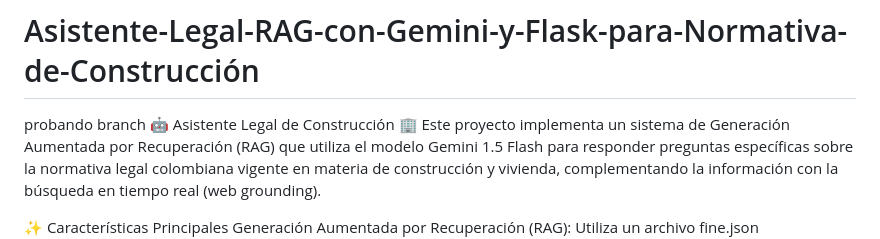
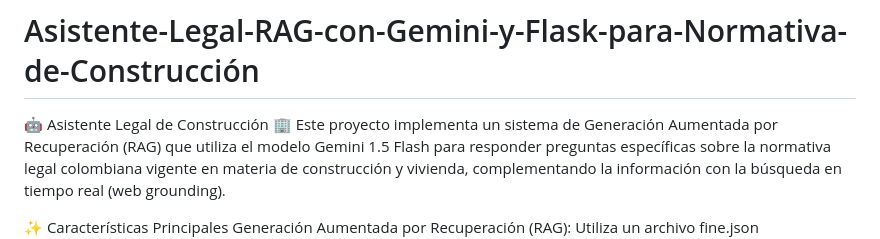
Before and after one commit to deaq14/Asistente-Legal-RAG-con-Gemini-y-Flask-para-Normativa-de-Construcci-n, a Markdown page: README.md, the part around the change. Rendered like a GitHub page.

```diff
--- a/README.md
+++ b/README.md
@@ -1,5 +1,5 @@
 # Asistente-Legal-RAG-con-Gemini-y-Flask-para-Normativa-de-Construcción
-probando branch
+
 🤖 Asistente Legal de Construcción 🏢
 Este proyecto implementa un sistema de Generación Aumentada por Recuperación (RAG) que utiliza el modelo Gemini 1.5 Flash para responder preguntas específicas sobre la normativa legal colombiana vigente en materia de construcción y vivienda, complementando la información con la búsqueda en tiempo real (web grounding).
 
```
